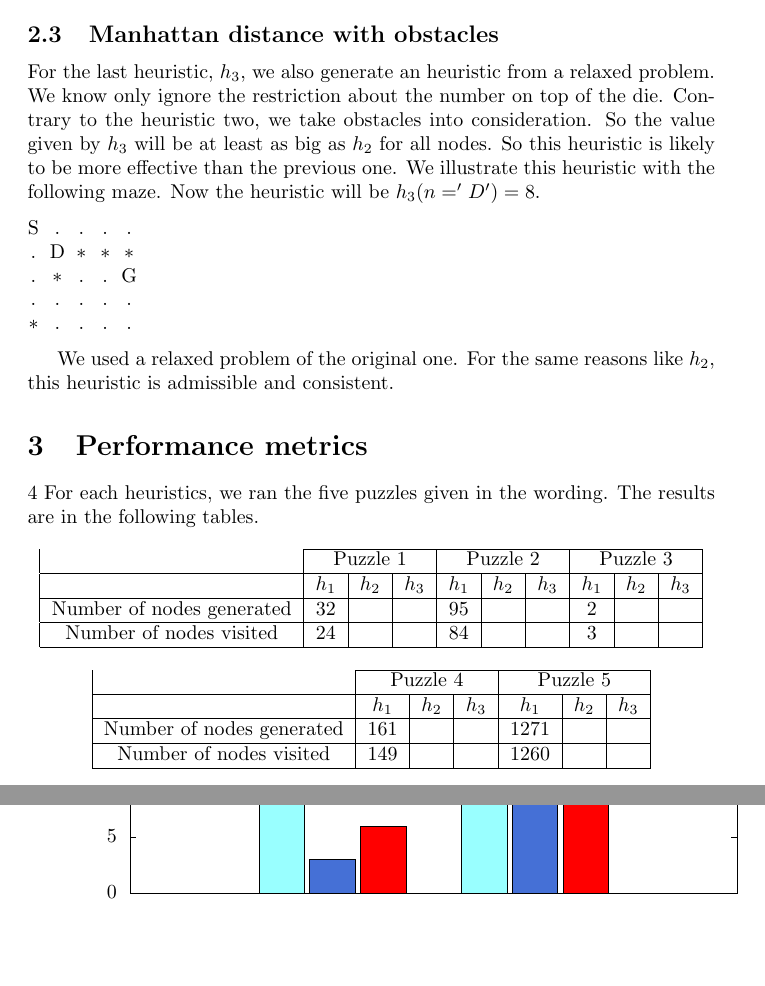
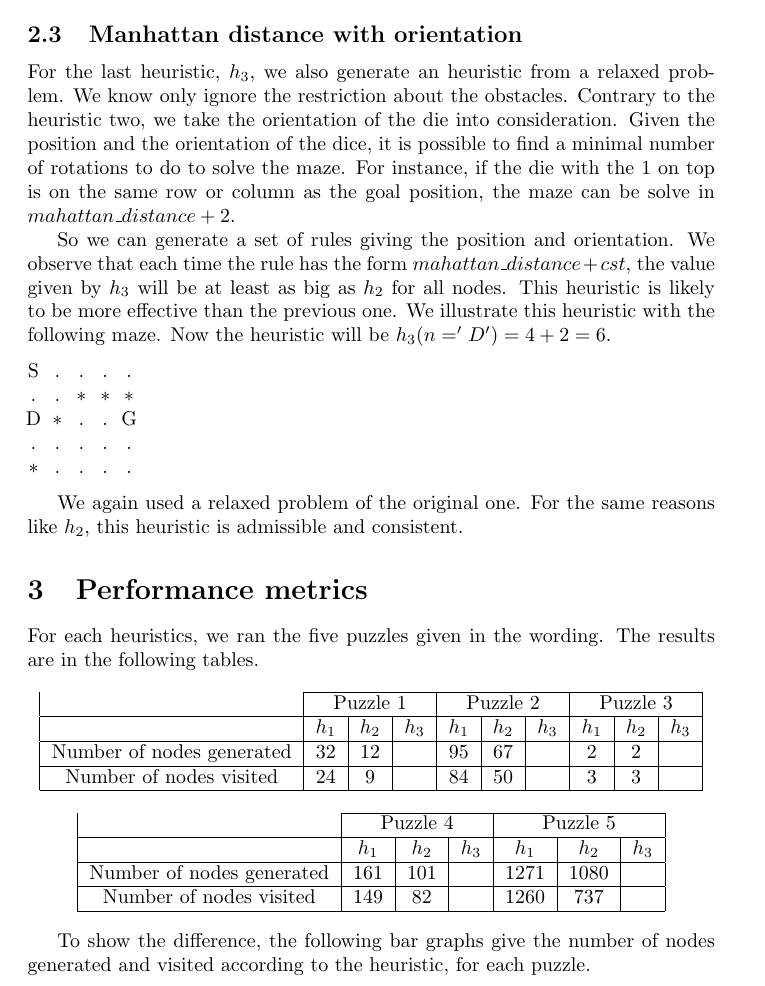
Before and after one commit to damien-cremilleux/RollingDieMazes, a LaTeX document (Report/WriteUp.tex, which reads Report/graph1.tex): two parts of pages 3 and 4 of 6 before the commit and part of page 3 of 6 after it, the two joined at a grey line, cut so that both start at the same text, the shorter picture padded with empty space. Compiled offline with pdfLaTeX.

Commit message:
Update the write-up

```diff
--- a/Report/WriteUp.tex
+++ b/Report/WriteUp.tex
@@ -82,28 +82,32 @@ Moreover, this heuristic is also consistent, because it is the exact cost for th
 Finally, this heuristic gives bigger values than h1. This means that we can expect better results with this heuristics, compare to the previous one.
 
 
-\subsection{Manhattan distance with obstacles}
+\subsection{Manhattan distance with orientation}
 For the last heuristic, $h_3$, we also generate an heuristic from a relaxed problem.
-We know only ignore the restriction about the number on top of the die.
-Contrary to the heuristic two, we take obstacles into consideration.
-So the value given by $h_3$ will be at least as big as $h_2$ for all nodes.
-So this heuristic is likely to be more effective than the previous one.
+We know only ignore the restriction about the obstacles.
+Contrary to the heuristic two, we take the orientation of the die into consideration.
+Given the position and the orientation of the dice, it is possible to find a minimal number of rotations to do to solve the maze.
+For instance, if the die with the 1 on top is on the same row or column as the goal position, the maze can be solve in $mahattan\_distance + 2$.
+
+So we can generate a set of rules giving the position and orientation.
+We observe that each time the rule has the form  $mahattan\_distance + cst$, the value given by $h_3$ will be at least as big as $h_2$ for all nodes.
+This heuristic is likely to be more effective than the previous one.
 We illustrate this heuristic with the following maze.
-Now the heuristic will be $h_3(n=’D’) = 8$.
+Now the heuristic will be $h_3(n=’D’) = 4 + 2 = 6$.
 
 \begin{lstlisting}
 S . . . .
-. D * * *
-. * . . G
+. . * * *
+D * . . G
 . . . . .
 * . . . .
 \end{lstlisting}
 
-We used a relaxed problem of the original one.
+We again used a relaxed problem of the original one.
 For the same reasons like $h_2$, this heuristic is admissible and consistent.
 
 \section{Performance metrics}
-4
+
 For each heuristics, we ran the five puzzles given in the wording.
 The results are in the following tables.
 
@@ -112,8 +116,8 @@ The results are in the following tables.
       \cline{2-10} & \multicolumn{3}{|c|}{Puzzle 1} & \multicolumn{3}{|c|}{Puzzle 2} & \multicolumn{3}{|c|}{Puzzle 3} \\
       \hline
     & $h_1$ & $h_2$ & $h_3$ & $h_1$ & $h_2$& $h_3$ & $h_1$ &  $h_2$ & $h_3$ \\ \hline
-    Number of nodes generated & 32 &       &       & 95 &  &  & 2 &  & \\ \hline
-    Number of nodes visited   & 24 &       &       & 84 &  &  & 3 &  & \\ \hline
+    Number of nodes generated & 32 & 12 &  & 95 & 67 &  & 2 & 2 & \\ \hline
+    Number of nodes visited   & 24 & 9  &  & 84 & 50 &  & 3 & 3 & \\ \hline
     \end{tabular}
 \end{center}
 
@@ -122,11 +126,12 @@ The results are in the following tables.
       \cline{2-7} & \multicolumn{3}{|c|}{Puzzle 4} & \multicolumn{3}{|c|}{Puzzle 5} \\
       \hline
     & $h_1$ & $h_2$ & $h_3$ & $h_1$ & $h_2$& $h_3$ \\ \hline
-    Number of nodes generated & 161 &       &       & 1271 &  &   \\ \hline
-    Number of nodes visited   & 149 &       &       & 1260 &  &  \\ \hline
+    Number of nodes generated & 161 & 101 &       & 1271 & 1080 &   \\ \hline
+    Number of nodes visited   & 149 & 82  &       & 1260 &  737 &  \\ \hline
     \end{tabular}
 \end{center}
 
+To show the difference, the following bar graphs give the number of nodes generated and visited according to the heuristic, for each puzzle.
 
 \input{graph1.tex}
 
--- a/Report/graph1.tex
+++ b/Report/graph1.tex
@@ -75,10 +75,3 @@
   \begin{picture}(7200.00,5040.00)%
     \gplgaddtomacro\gplbacktext{%
       \csname LTb\endcsname%
-      \put(594,440){\makebox(0,0)[r]{\strut{} 0}}%
-      \put(594,1003){\makebox(0,0)[r]{\strut{} 5}}%
-      \put(594,1565){\makebox(0,0)[r]{\strut{} 10}}%
-      \put(594,2128){\makebox(0,0)[r]{\strut{} 15}}%
-      \put(594,2691){\makebox(0,0)[r]{\strut{} 20}}%
-      \put(594,3254){\makebox(0,0)[r]{\strut{} 25}}%
-      \put(594,3816){\makebox(0,0)[r]{\strut{} 30}}%
```
Also changed, not shown: Report/graph3.tex (+8 -6 lines), Report/puzzleData/puzzle1.dat (+2 -2 lines), Report/puzzleData/puzzle2.dat (+2 -2 lines), Report/puzzleData/puzzle3.dat (+1 -1 lines), Report/puzzleData/puzzle4.dat (+2 -2 lines), Report/puzzleData/puzzle5.dat (+2 -2 lines), Report/WriteUp.pdf (added), Report/graph1.eps, Report/graph2.eps, Report/graph3.eps, Report/graph4.eps, Report/graph5.eps, Report/WriteUp.tex (17 more changed lines), Report/graph1.tex (6 more changed lines), 6 other files.
